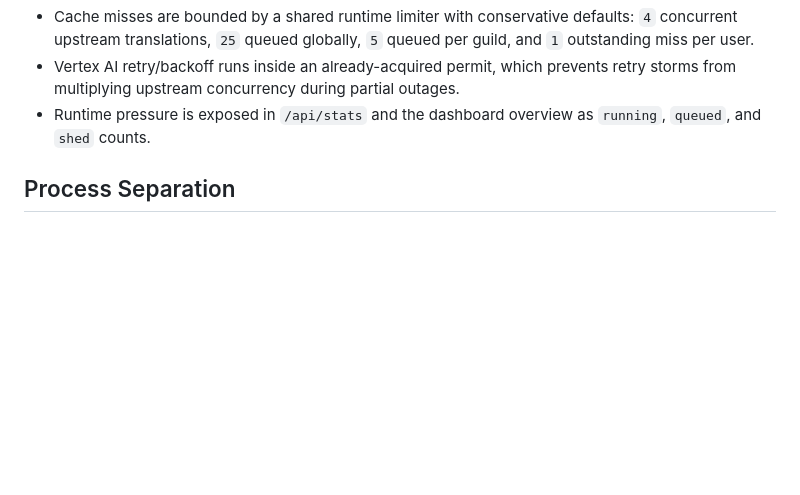
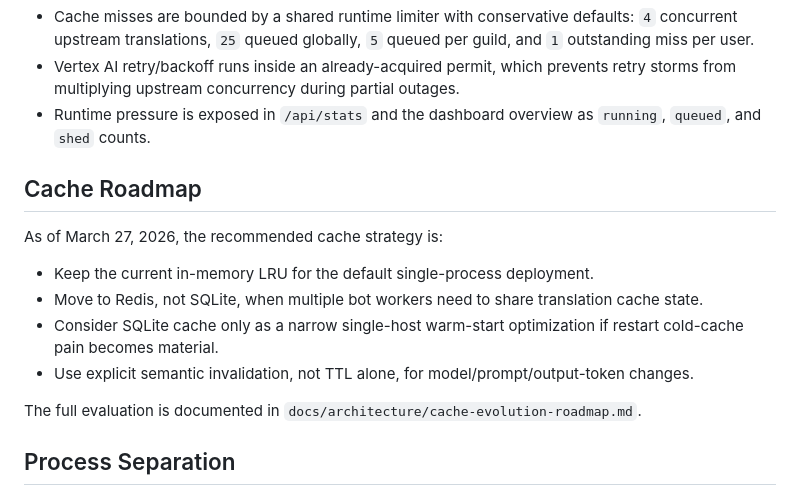
Before and after one commit to 0xH4KU/babel-discord-translator, a Markdown page: README.md, the part around the change. Rendered like a GitHub page; blank space fills up the shorter version.

Commit message:
docs: define cache evolution roadmap

```diff
--- a/README.md
+++ b/README.md
@@ -321,6 +321,17 @@ Dashboard sessions now share the same SQLite data file as the rest of the applic
 - Vertex AI retry/backoff runs inside an already-acquired permit, which prevents retry storms from multiplying upstream concurrency during partial outages.
 - Runtime pressure is exposed in `/api/stats` and the dashboard overview as `running`, `queued`, and `shed` counts.
 
+## Cache Roadmap
+
+As of March 27, 2026, the recommended cache strategy is:
+
+- Keep the current in-memory LRU for the default single-process deployment.
+- Move to Redis, not SQLite, when multiple bot workers need to share translation cache state.
+- Consider SQLite cache only as a narrow single-host warm-start optimization if restart cold-cache pain becomes material.
+- Use explicit semantic invalidation, not TTL alone, for model/prompt/output-token changes.
+
+The full evaluation is documented in `docs/architecture/cache-evolution-roadmap.md`.
+
 ## Process Separation
 
 As of March 27, 2026, the recommended deployment model is still a single Node.js process that hosts both the Discord gateway worker and the admin/dashboard HTTP server.
```
Also changed, not shown: docs/architecture/cache-evolution-roadmap.md (added, +90 -0 lines), todo.md (+8 -4 lines).
